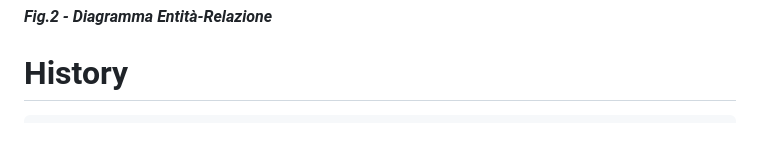
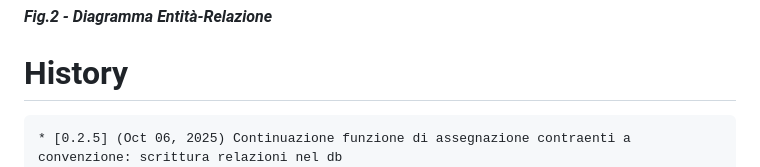
Before and after one commit to gbetorre/convenzioni, a Markdown page: README.it.md, the part around the change. Drawn GitHub-style; blank space fills up the shorter version.

````diff
--- a/README.it.md
+++ b/README.it.md
@@ -117,6 +117,7 @@ Il software è un'applicazione Java three-tier
 # History
 
 ```
+* [0.2.5] (Oct 06, 2025) Continuazione funzione di assegnazione contraenti a convenzione: scrittura relazioni nel db
 * [0.2.4] (Oct 02, 2025) Prima bozza funzione di assegnazione contraenti a convenzione
 * [0.2.3] (Oct 01, 2025) Implementata selezione delle convenzioni in funzione del gruppo dell'utente loggato
 * [0.2.2] (Sep 30, 2025) Implementata generazione elenco tipi e finalità delle convenzioni
````
Also changed, not shown: README.md (+1 -0 lines).
